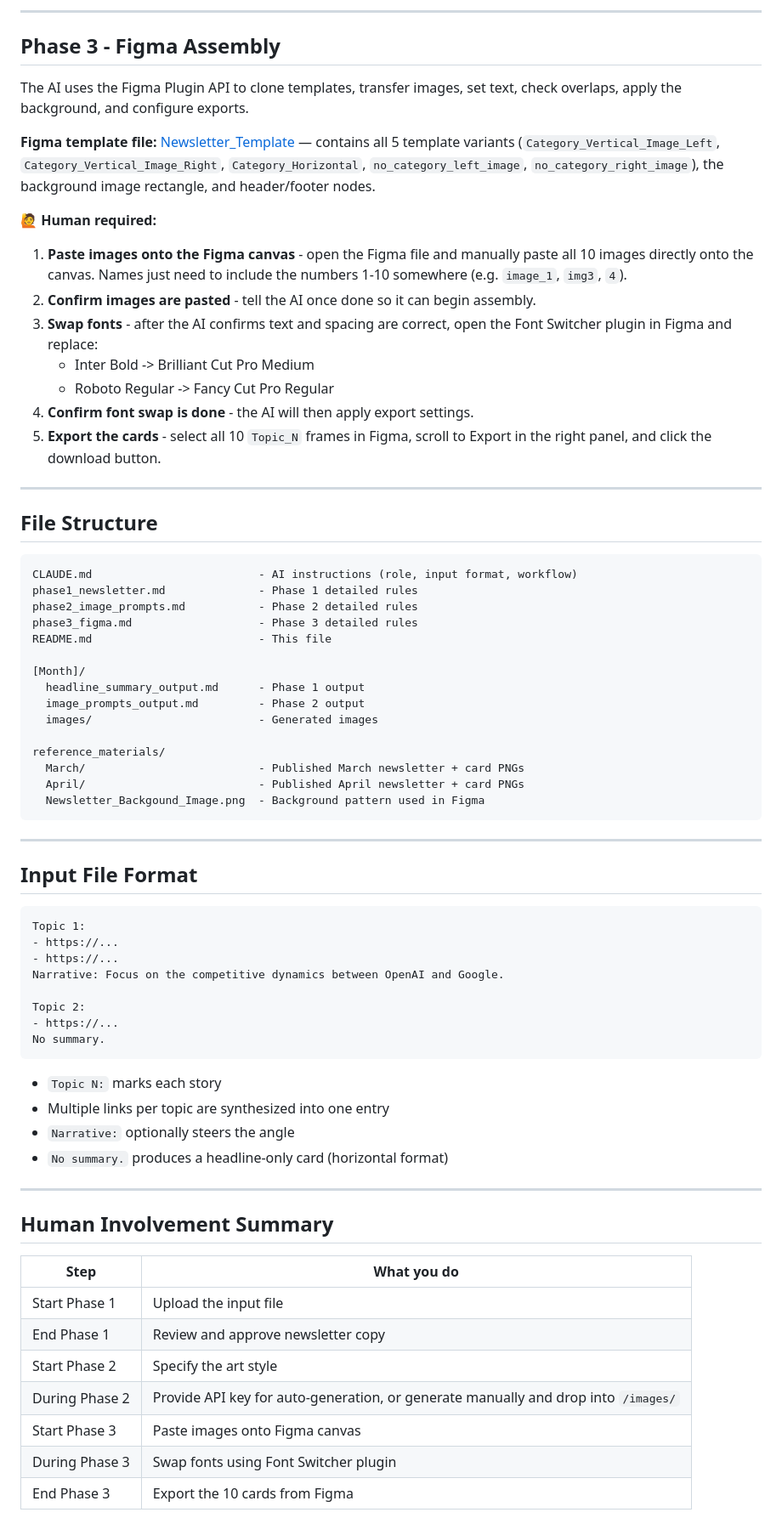
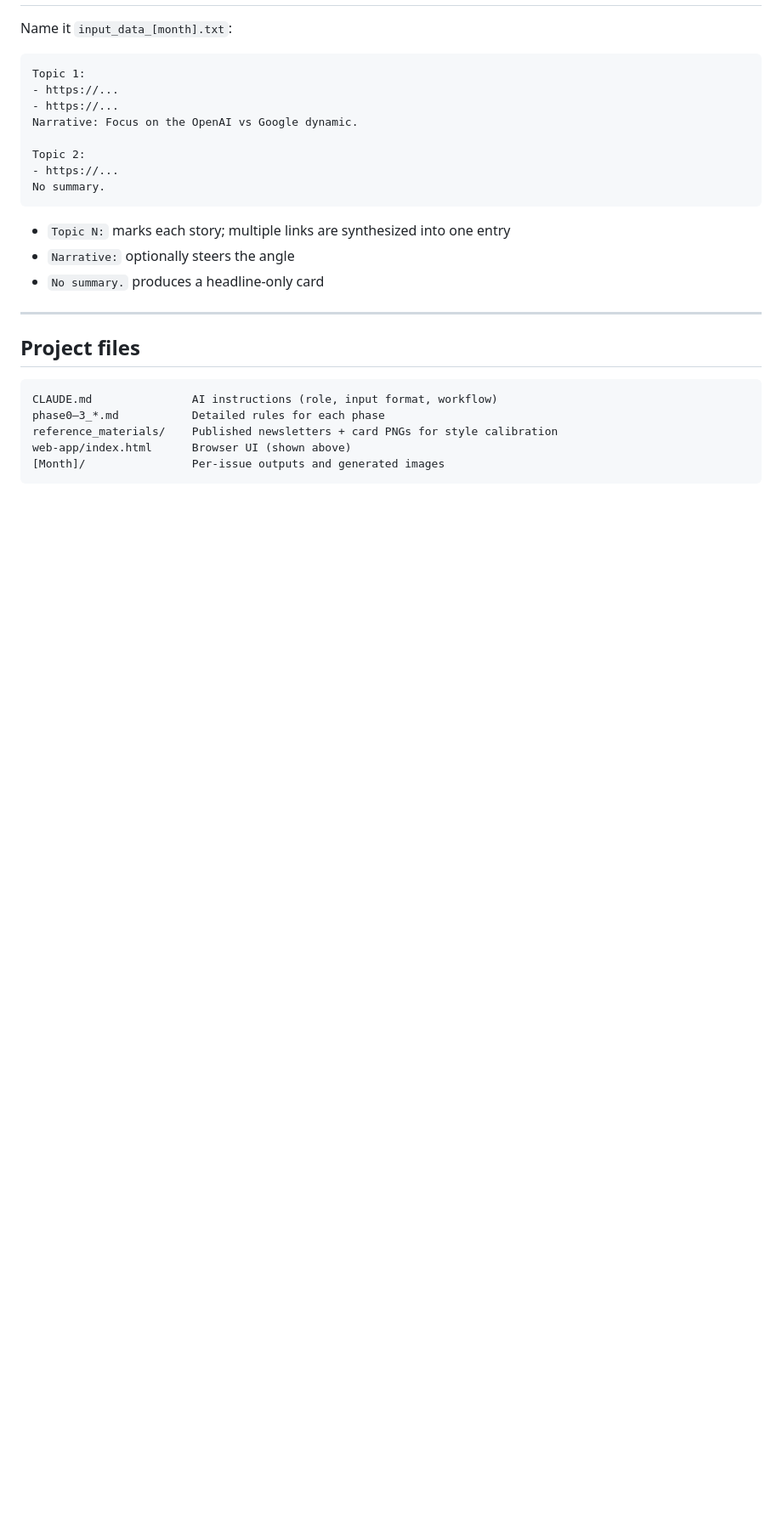
Before and after one commit to nnegi800/fuxing-newsletter, a Markdown page: README.md, the part around one of its changes. Shown at 85% size. Rendered like a GitHub page; blank space fills up the shorter version.

````diff
--- a/README.md
+++ b/README.md
@@ -45,72 +35,28 @@ The AI generates one image prompt per topic based on the approved headlines. Ver
----
-
-## Phase 3 - Figma Assembly
-
-The AI uses the Figma Plugin API to clone templates, transfer images, set text, check overlaps, apply the background, and configure exports.
-
-**Figma template file:** [Newsletter_Template](https://www.figma.com/design/qwCKC7PIH7V2Kivhtn9OZW/Newsletter_Template?node-id=0-1&t=HB573EBttLRaWmvS-1) — contains all 5 template variants (`Category_Vertical_Image_Left`, `Category_Vertical_Image_Right`, `Category_Horizontal`, `no_category_left_image`, `no_category_right_image`), the background image rectangle, and header/footer nodes.
-
-**🙋 Human required:**
-1. **Paste images onto the Figma canvas** - open the Figma file and manually paste all 10 images directly onto the canvas. Names just need to include the numbers 1-10 somewhere (e.g. `image_1`, `img3`, `4`).
-2. **Confirm images are pasted** - tell the AI once done so it can begin assembly.
-3. **Swap fonts** - after the AI confirms text and spacing are correct, open the Font Switcher plugin in Figma and replace:
-   - Inter Bold -> Brilliant Cut Pro Medium
-   - Roboto Regular -> Fancy Cut Pro Regular
-4. **Confirm font swap is done** - the AI will then apply export settings.
-5. **Export the cards** - select all 10 `Topic_N` frames in Figma, scroll to Export in the right panel, and click the download button.
-
----
-
-## File Structure
-
-```
-CLAUDE.md                         - AI instructions (role, input format, workflow)
-phase1_newsletter.md              - Phase 1 detailed rules
-phase2_image_prompts.md           - Phase 2 detailed rules
-phase3_figma.md                   - Phase 3 detailed rules
-README.md                         - This file
-
-[Month]/
-  headline_summary_output.md      - Phase 1 output
-  image_prompts_output.md         - Phase 2 output
-  images/                         - Generated images
-
-reference_materials/
-  March/                          - Published March newsletter + card PNGs
-  April/                          - Published April newsletter + card PNGs
-  Newsletter_Backgound_Image.png  - Background pattern used in Figma
-```
-
----
-
-## Input File Format
+Name it `input_data_[month].txt`:
 
 ```
 Topic 1:
 - https://...
 - https://...
-Narrative: Focus on the competitive dynamics between OpenAI and Google.
+Narrative: Focus on the OpenAI vs Google dynamic.
 
 Topic 2:
 - https://...
 No summary.
 ```
 
-- `Topic N:` marks each story
-- Multiple links per topic are synthesized into one entry
+- `Topic N:` marks each story; multiple links are synthesized into one entry
 - `Narrative:` optionally steers the angle
-- `No summary.` produces a headline-only card (horizontal format)
+- `No summary.` produces a headline-only card
 
 ---
 
-## Human Involvement Summary
+## Project files
 
-| Step | What you do |
-|---|---|
-| Start Phase 1 | Upload the input file |
-| End Phase 1 | Review and approve newsletter copy |
-| Start Phase 2 | Specify the art style |
-| During Phase 2 | Provide API key for auto-generation, or generate manually and drop into `/images/` |
-| Start Phase 3 | Paste images onto Figma canvas |
-| During Phase 3 | Swap fonts using Font Switcher plugin |
-| End Phase 3 | Export the 10 cards from Figma |
+```
+CLAUDE.md               AI instructions (role, input format, workflow)
+phase0–3_*.md           Detailed rules for each phase
+reference_materials/    Published newsletters + card PNGs for style calibration
+web-app/index.html      Browser UI (shown above)
+[Month]/                Per-issue outputs and generated images
+```
````
Also changed, not shown: other parts of README.md (+19 -29 lines), preview.png (added), 1 other file.
